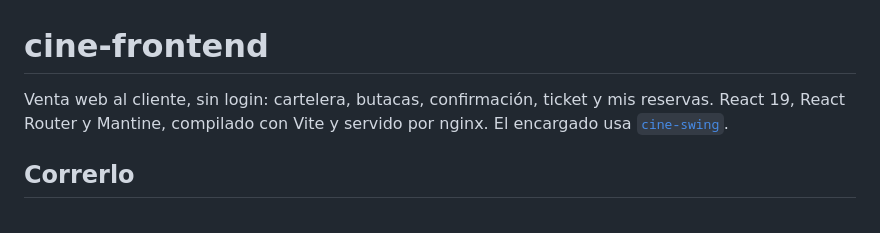
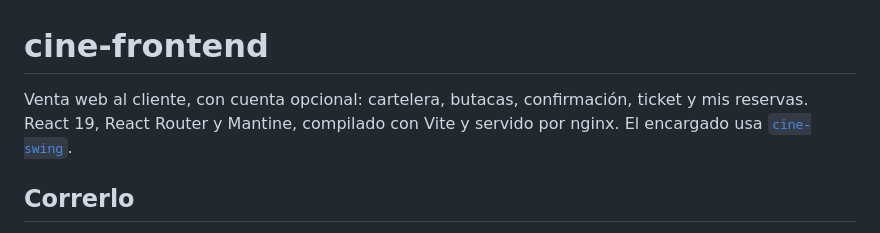
Before and after one commit to andreiveisuade/cine-uade, a Markdown page: cine-frontend/README.md, the part around the change. GitHub-like rendering.

Commit message:
docs(front): readme con cuenta opcional

```diff
--- a/cine-frontend/README.md
+++ b/cine-frontend/README.md
@@ -1,6 +1,6 @@
 # cine-frontend
 
-Venta web al cliente, sin login: cartelera, butacas, confirmación, ticket y mis reservas. React 19, React
+Venta web al cliente, con cuenta opcional: cartelera, butacas, confirmación, ticket y mis reservas. React 19, React
 Router y Mantine, compilado con Vite y servido por nginx. El encargado usa [`cine-swing`](../cine-swing/README.md).
 
 ## Correrlo
```
